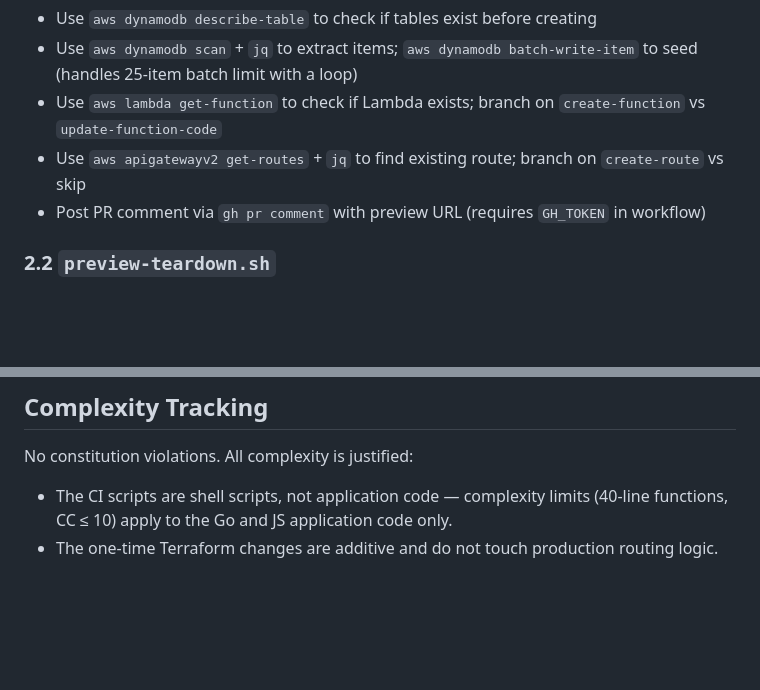
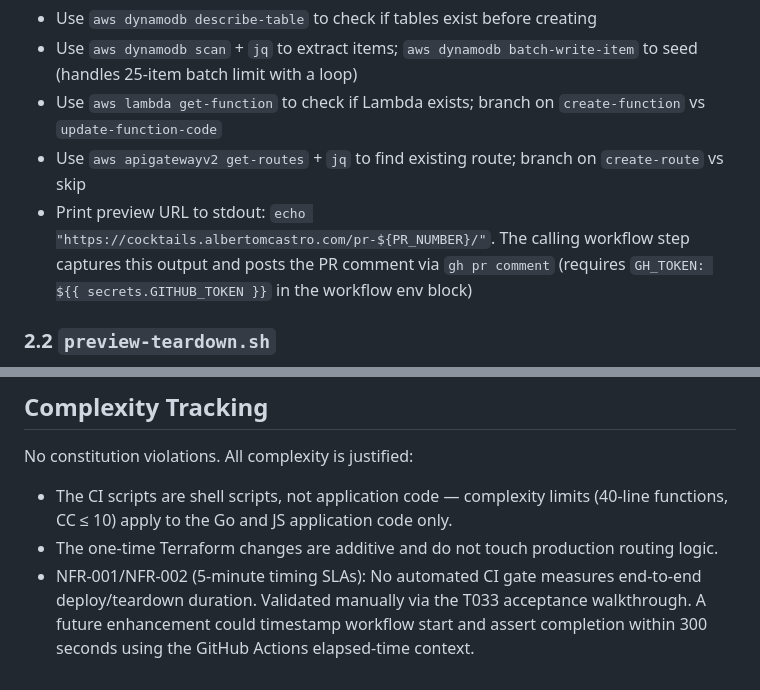
Before and after one commit to albertocastro63/cocktails, a Markdown page: specs/021-pr-preview-environments/plan.md, 2 parts joined by grey strips. GitHub-like rendering; blank space fills up the shorter version.

```diff
--- a/specs/021-pr-preview-environments/plan.md
+++ b/specs/021-pr-preview-environments/plan.md
@@ -229,7 +230,7 @@ Key implementation details:
 - Use `aws dynamodb scan` + `jq` to extract items; `aws dynamodb batch-write-item` to seed (handles 25-item batch limit with a loop)
 - Use `aws lambda get-function` to check if Lambda exists; branch on `create-function` vs `update-function-code`
 - Use `aws apigatewayv2 get-routes` + `jq` to find existing route; branch on `create-route` vs skip
-- Post PR comment via `gh pr comment` with preview URL (requires `GH_TOKEN` in workflow)
+- Print preview URL to stdout: `echo "https://cocktails.albertomcastro.com/pr-${PR_NUMBER}/"`. The calling workflow step captures this output and posts the PR comment via `gh pr comment` (requires `GH_TOKEN: ${{ secrets.GITHUB_TOKEN }}` in the workflow env block)
 
 ### 2.2 `preview-teardown.sh`
 
@@ -333,3 +338,4 @@ The `AWS_CI_ROLE_ARN` role needs these additional permissions:
 No constitution violations. All complexity is justified:
 - The CI scripts are shell scripts, not application code — complexity limits (40-line functions, CC ≤ 10) apply to the Go and JS application code only.
 - The one-time Terraform changes are additive and do not touch production routing logic.
+- NFR-001/NFR-002 (5-minute timing SLAs): No automated CI gate measures end-to-end deploy/teardown duration. Validated manually via the T033 acceptance walkthrough. A future enhancement could timestamp workflow start and assert completion within 300 seconds using the GitHub Actions elapsed-time context.
```
Also changed, not shown: other parts of specs/021-pr-preview-environments/plan.md (+9 -4 lines), specs/021-pr-preview-environments/tasks.md (+7 -5 lines).
